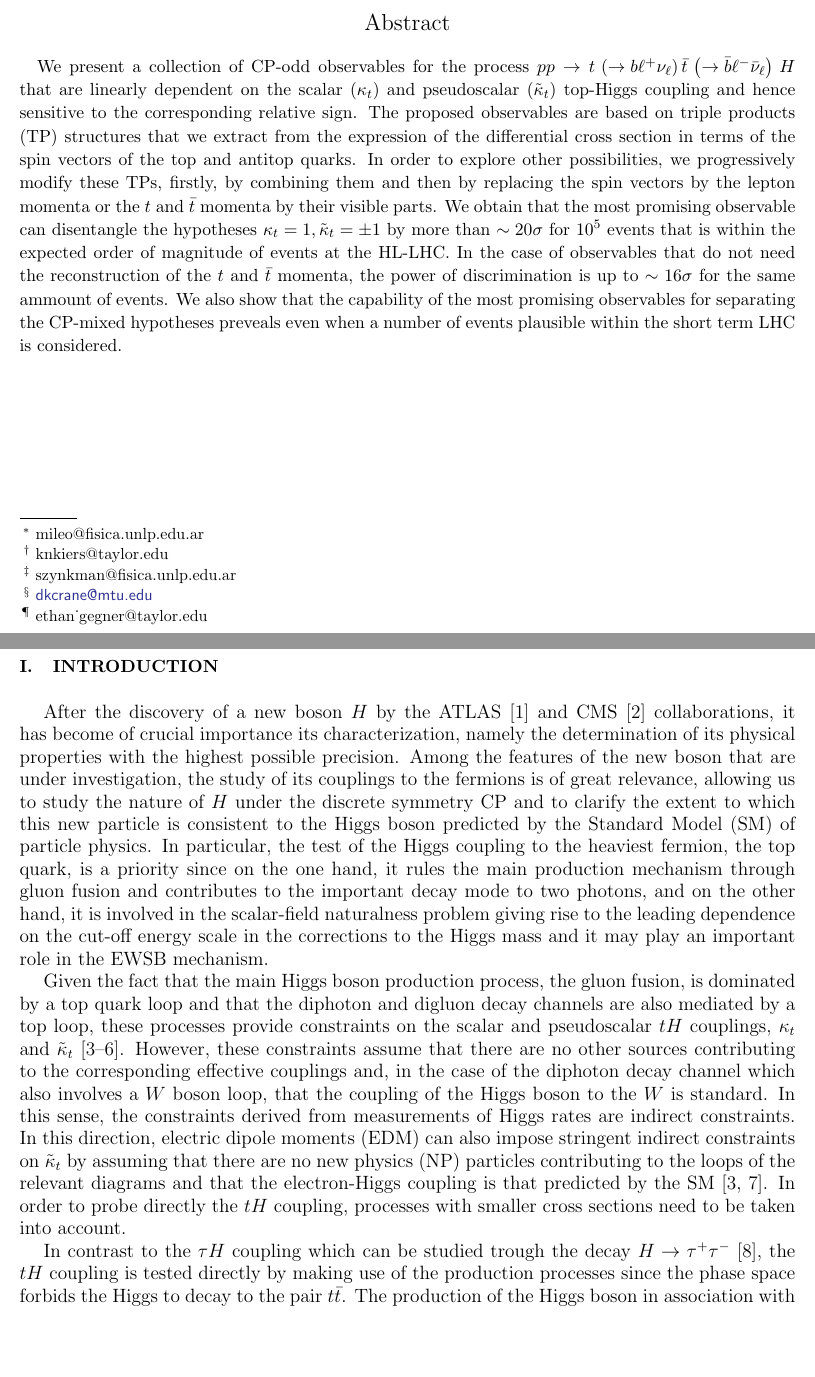
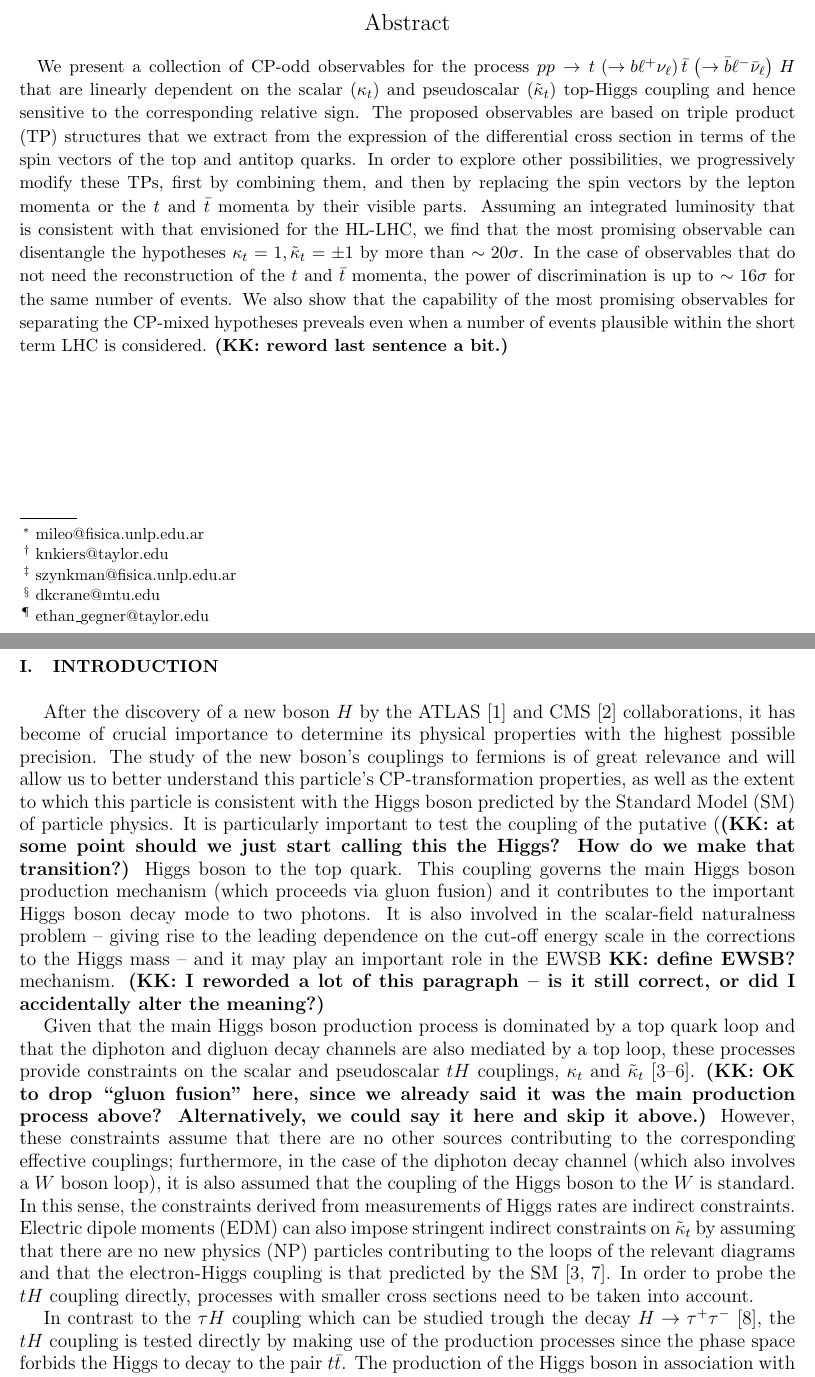
Before and after one commit to knkiers/ttH, a LaTeX paper (Paper_ttbarH_Draft.tex): two parts of pages 1 and 2 of 26, joined at a grey line, cut so that both start at the same text, the shorter picture padded with empty space. The pictures show the PDF file Paper_ttbarH_Draft.pdf that the author committed with the source.

Commit message:
Edits to abstract and first part of introduction

```diff
--- a/Paper_ttbarH_Draft.tex
+++ b/Paper_ttbarH_Draft.tex
@@ -137,21 +137,22 @@ resolve the sign ambiguity
 for the process $\ppprocess$ that are linearly dependent on the scalar
 ($\kp$) and pseudoscalar ($\kpt$) top-Higgs coupling and hence
 sensitive to the corresponding relative sign. The proposed observables
-are based on triple products (TP) structures that we extract from the
-expression of the differential cross section in terms of the spin
-vectors of the top and antitop quarks. In order to explore other
-possibilities, we progressively modify these TPs, firstly, by
-combining them and then by replacing the spin vectors by the lepton
-momenta or the $t$ and $\tbar$ momenta by their visible parts. We
-obtain that the most promising observable can disentangle the
-hypotheses $\kp=1,\kpt=\pm 1$ by more than $\sim 20\sigma$ for $10^5$
-events that is within the expected order of magnitude of events at the
-HL-LHC. In the case of observables that do not need the reconstruction
-of the $t$ and $\tbar$ momenta, the power of discrimination is up to
-$\sim 16\sigma$ for the same ammount of events. We also show that the
+are based on triple product (TP) structures that we extract
+from the expression of the differential cross section in terms of the
+spin vectors of the top and antitop quarks. In order to explore other
+possibilities, we progressively modify these TPs, first
+by combining them, and then by replacing the spin vectors by the
+lepton momenta or the $t$ and $\tbar$ momenta by their visible parts.
+Assuming an integrated luminosity that is consistent with that
+  envisioned for the HL-LHC, we find that the most
+promising observable can disentangle the hypotheses $\kp=1,\kpt=\pm 1$
+by more than $\sim 20\sigma$.  In
+the case of observables that do not need the reconstruction of the $t$
+and $\tbar$ momenta, the power of discrimination is up to $\sim
+16\sigma$ for the same number of events. We also show that the
 capability of the most promising observables for separating the
 $\mathrm{CP}$-mixed hypotheses preveals even when a number of events
-plausible within the short term LHC is considered.
+plausible within the short term LHC is considered. {\bf (KK: reword last sentence a bit.)}
 
 %We also show that the sensitivity of the most promising observables is not spoiled when a number of events affordable by the short term LHC is considered.
 
@@ -163,39 +164,50 @@ plausible within the short term LHC is considered.
 \label{sec1}
 After the discovery of a new boson $H$ by the ATLAS \cite{atlasH} and
 CMS \cite{cmsH} collaborations, it has become of crucial importance
-its characterization, namely the determination of its physical
-properties with the highest possible precision. Among the features of
-the new boson that are under investigation, the study of its couplings
-to the fermions is of great relevance, allowing us to study the nature
-of $H$ under the discrete symmetry $\mathrm{CP}$ and to clarify the
-extent to which this new particle is consistent to the Higgs boson
-predicted by the Standard Model (SM) of particle physics. In
-particular, the test of the Higgs coupling to the heaviest fermion,
-the top quark, is a priority since on the one hand, it rules the main
-production mechanism through gluon fusion and contributes to the
-important decay mode to two photons, and on the other hand, it is
-involved in the scalar-field naturalness problem giving rise to the
+ to determine its physical
+ properties with the highest possible precision.
+ The study of the new boson's couplings
+ to fermions is of great relevance
+ and will allow us to better understand this particle's $\mathrm{CP}$-transformation
+   properties, as well as the
+extent to which this particle is consistent with the Higgs boson
+predicted by the Standard Model (SM) of particle physics.
+It is particularly important to test the coupling of the putative ({\bf (KK: at some point
+  should we just start calling this the Higgs?  How do we make that transition?)}
+Higgs boson to
+the top quark.  This coupling governs
+the main Higgs boson production mechanism (which proceeds via gluon fusion)
+and it contributes to the
+important Higgs boson decay mode to two photons.
+It is also
+involved in the scalar-field naturalness problem -- giving rise to the
 leading dependence on the cut-off energy scale in the corrections to
-the Higgs mass and it may play an important role in the EWSB
-mechanism.\par
-
-Given the fact that the main Higgs boson production
-process, the gluon fusion, is dominated by a top quark loop and that
+the Higgs mass -- and it may play an important role in the EWSB {\bf KK: define EWSB?}
+mechanism.  {\bf (KK: I reworded a lot of this paragraph -- is it still
+  correct, or did I accidentally alter the meaning?)}\par
+
+Given that the main Higgs boson production
+process is dominated by a top quark loop and that
 the diphoton and digluon decay channels are also mediated by a top
 loop, these processes provide constraints on the scalar and
 pseudoscalar $tH$ couplings, $\kp$ and $\kpt$
-\cite{constraints1,constraints2, constraints3,constraints4}. However,
+\cite{constraints1,constraints2, constraints3,constraints4}.
+     {\bf (KK: OK to drop ``gluon fusion'' here, since we already said it was
+       the main production process above?  Alternatively, we could say it here
+       and skip it above.)}
+     However,
 these constraints assume that there are no other sources contributing
-to the corresponding effective couplings and, in the case of the
-diphoton decay channel which also involves a $W$ boson loop, that the
+to the corresponding effective couplings; furthermore, in the case of the
+diphoton decay channel (which also involves a $W$ boson loop), it is also
+assumed that the
 coupling of the Higgs boson to the $W$ is standard. In this sense, the
 constraints derived from measurements of Higgs rates are indirect
-constraints. In this direction, electric dipole moments (EDM) can also
+constraints. Electric dipole moments (EDM) can also
 impose stringent indirect constraints on $\kpt$ by assuming that there
 are no new physics (NP) particles contributing to the loops of the
 relevant diagrams and that the electron-Higgs coupling is that
 predicted by the SM \cite{constraints1,edm}. In order to probe
-directly the $tH$ coupling, processes with smaller cross sections need
+the $tH$ coupling directly, processes with smaller cross sections need
 to be taken into account.  \par
 
 In contrast to the $\tau H$ coupling which can be studied trough the
```
Also changed, not shown: Paper_ttbarH_Draft.pdf, Paper_ttbarH_Draft.tex (12 more changed lines).
